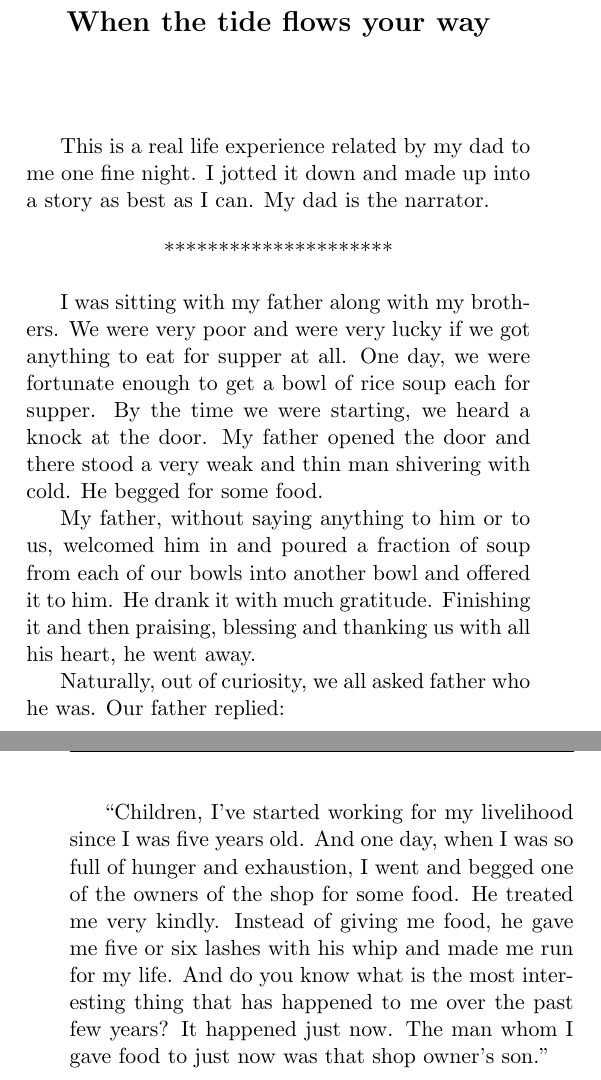
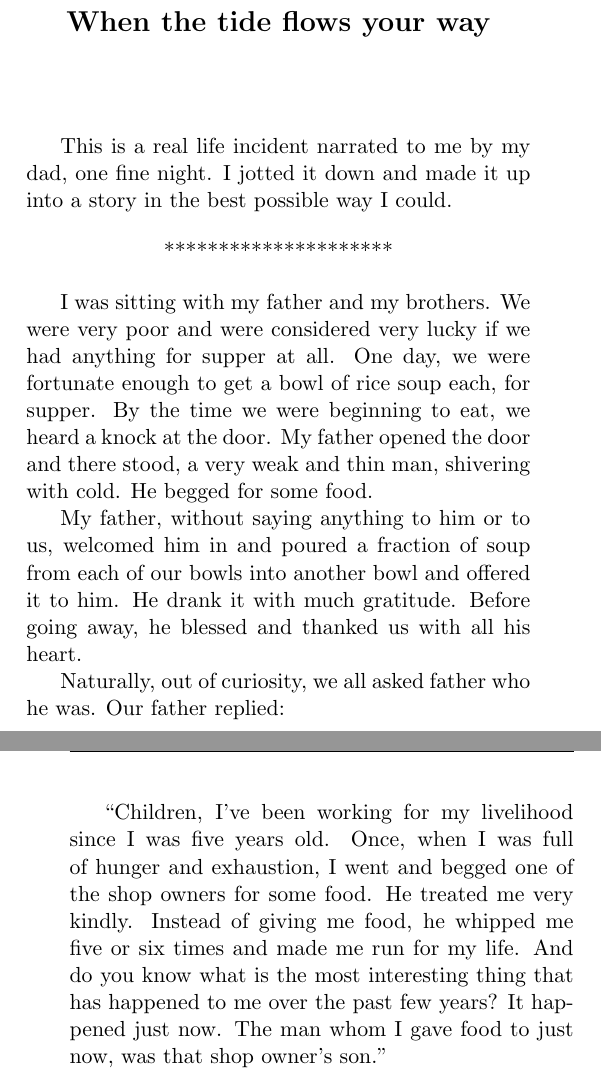
Before and after one commit to harisibrahimkv/psycho-book, a LaTeX document (book.tex): two parts of pages 41 and 42 of 69, joined at a grey line, cut so that both start at the same text. Compiled offline with pdfLaTeX.

Commit message:
Edited tide_flows

```diff
--- a/book.tex
+++ b/book.tex
@@ -500,20 +500,20 @@ He got into the class and all the students sat on their places. He was the boss
 \bigskip
 \bigskip
 
-This is a real life experience related by my dad to me one fine night. I jotted it down and made up into a story as best as I can. My dad is the narrator.
+This is a real life incident narrated to me by my dad, one fine night. I jotted it down and made it up into a story in the best possible way I could.
 
 \bigskip
 \begin{center}
 *********************
 \end{center}
 
-I was sitting with my father along with my brothers. We were very poor and were very lucky if we got anything to eat for supper at all. One day, we were fortunate enough to get a bowl of rice soup each for supper. By the time we were starting, we heard a knock at the door. My father opened the door and there stood a very weak and thin man shivering with cold. He begged for some food.
+I was sitting with my father and my brothers. We were very poor and were considered very lucky if we had anything for supper at all. One day, we were fortunate enough to get a bowl of rice soup each, for supper. By the time we were beginning to eat, we heard a knock at the door. My father opened the door and there stood, a very weak and thin man, shivering with cold. He begged for some food.
 
-My father, without saying anything to him or to us, welcomed him in and poured a fraction of soup from each of our bowls into another bowl and offered it to him. He drank it with much gratitude. Finishing it and then praising, blessing and thanking us with all his heart, he went away.
+My father, without saying anything to him or to us, welcomed him in and poured a fraction of soup from each of our bowls into another bowl and offered it to him. He drank it with much gratitude. Before going away, he blessed and thanked us with all his heart.
 
 Naturally, out of curiosity, we all asked father who he was. Our father replied:
 
-``Children, I've started working for my livelihood since I was five years old. And one day, when I was so full of hunger and exhaustion, I went and begged one of the owners of the shop for some food. He treated me very kindly. Instead of giving me food, he gave me five or six lashes with his whip and made me run for my life. And do you know what is the most interesting thing that has happened to me over the past few years? It happened just now. The man whom I gave food to just now was that shop owner's son.''
+``Children, I've been working for my livelihood since I was five years old. Once, when I was full of hunger and exhaustion, I went and begged one of the shop owners for some food. He treated me very kindly. Instead of giving me food, he whipped me five or six times and made me run for my life. And do you know what is the most interesting thing that has happened to me over the past few years? It happened just now. The man whom I gave food to just now, was that shop owner's son.''
 
 \newpage
 \begin{center}
```
